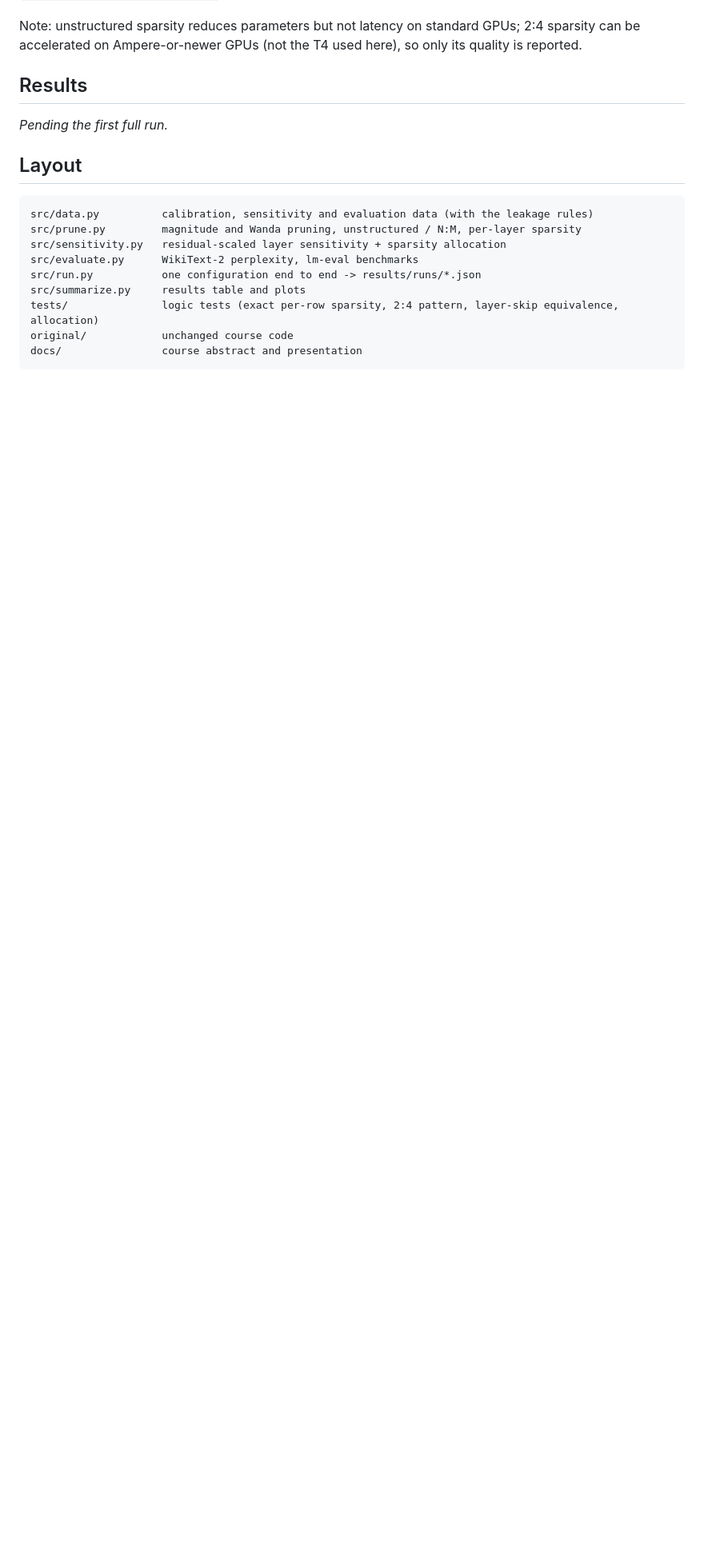
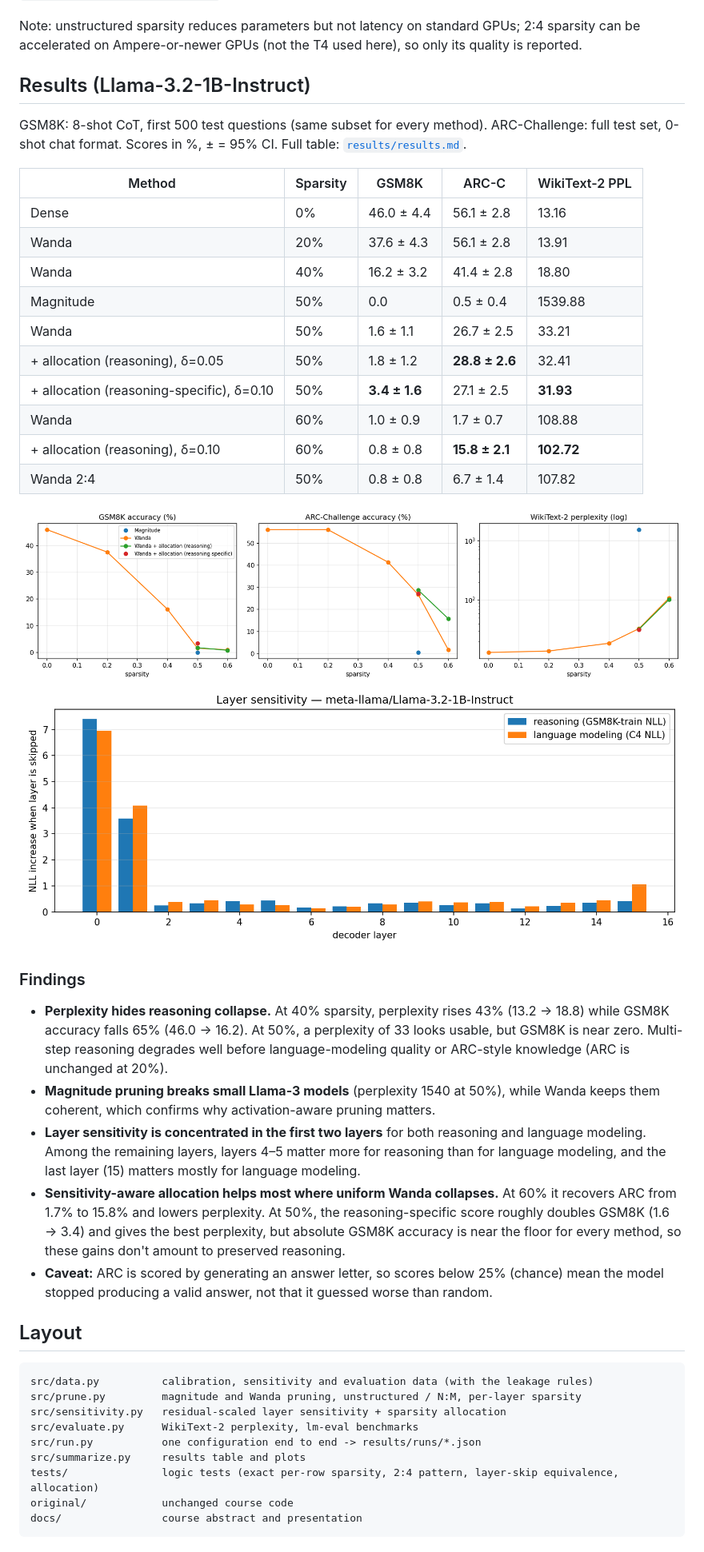
Before and after one commit to Arn15/reasoning-aware-llm-pruning, a Markdown page: README.md, the part around one of its changes. Shown at 80% size. Rendered like a GitHub page; pictures changed too: results/sensitivity_Llama-3.2-1B-Instruct.png (added), results/sparsity_curves.png (added); blank space fills up the shorter version.

Commit message:
Add first full pruning results and findings; add 30-40% follow-up runs

````diff
--- a/README.md
+++ b/README.md
@@ -48,8 +48,31 @@ Single runs: `python -m src.run --method wanda --sparsity 0.5`. On Colab, use `n
 
 Note: unstructured sparsity reduces parameters but not latency on standard GPUs; 2:4 sparsity can be accelerated on Ampere-or-newer GPUs (not the T4 used here), so only its quality is reported.
 
-## Results
-_Pending the first full run._
+## Results (Llama-3.2-1B-Instruct)
+GSM8K: 8-shot CoT, first 500 test questions (same subset for every method). ARC-Challenge: full test set, 0-shot chat format. Scores in %, ± = 95% CI. Full table: [`results/results.md`](results/results.md).
+
+| Method | Sparsity | GSM8K | ARC-C | WikiText-2 PPL |
+|---|---|---|---|---|
+| Dense | 0% | 46.0 ± 4.4 | 56.1 ± 2.8 | 13.16 |
+| Wanda | 20% | 37.6 ± 4.3 | 56.1 ± 2.8 | 13.91 |
+| Wanda | 40% | 16.2 ± 3.2 | 41.4 ± 2.8 | 18.80 |
+| Magnitude | 50% | 0.0 | 0.5 ± 0.4 | 1539.88 |
+| Wanda | 50% | 1.6 ± 1.1 | 26.7 ± 2.5 | 33.21 |
+| + allocation (reasoning), δ=0.05 | 50% | 1.8 ± 1.2 | **28.8 ± 2.6** | 32.41 |
+| + allocation (reasoning-specific), δ=0.10 | 50% | **3.4 ± 1.6** | 27.1 ± 2.5 | **31.93** |
+| Wanda | 60% | 1.0 ± 0.9 | 1.7 ± 0.7 | 108.88 |
+| + allocation (reasoning), δ=0.10 | 60% | 0.8 ± 0.8 | **15.8 ± 2.1** | **102.72** |
+| Wanda 2:4 | 50% | 0.8 ± 0.8 | 6.7 ± 1.4 | 107.82 |
+
+![Sparsity curves](results/sparsity_curves.png)
+![Layer sensitivity](results/sensitivity_Llama-3.2-1B-Instruct.png)
+
+### Findings
+- **Perplexity hides reasoning collapse.** At 40% sparsity, perplexity rises 43% (13.2 → 18.8) while GSM8K accuracy falls 65% (46.0 → 16.2). At 50%, a perplexity of 33 looks usable, but GSM8K is near zero. Multi-step reasoning degrades well before language-modeling quality or ARC-style knowledge (ARC is unchanged at 20%).
+- **Magnitude pruning breaks small Llama-3 models** (perplexity 1540 at 50%), while Wanda keeps them coherent, which confirms why activation-aware pruning matters.
+- **Layer sensitivity is concentrated in the first two layers** for both reasoning and language modeling. Among the remaining layers, layers 4–5 matter more for reasoning than for language modeling, and the last layer (15) matters mostly for language modeling.
+- **Sensitivity-aware allocation helps most where uniform Wanda collapses.** At 60% it recovers ARC from 1.7% to 15.8% and lowers perplexity. At 50%, the reasoning-specific score roughly doubles GSM8K (1.6 → 3.4) and gives the best perplexity, but absolute GSM8K accuracy is near the floor for every method, so these gains don't amount to preserved reasoning.
+- **Caveat:** ARC is scored by generating an answer letter, so scores below 25% (chance) mean the model stopped producing a valid answer, not that it guessed worse than random.
 
 ## Layout
 ```
````
Also changed, not shown: other parts of README.md (+3 -2 lines), results/results.md (added, +16 -0 lines), 14 other files.
